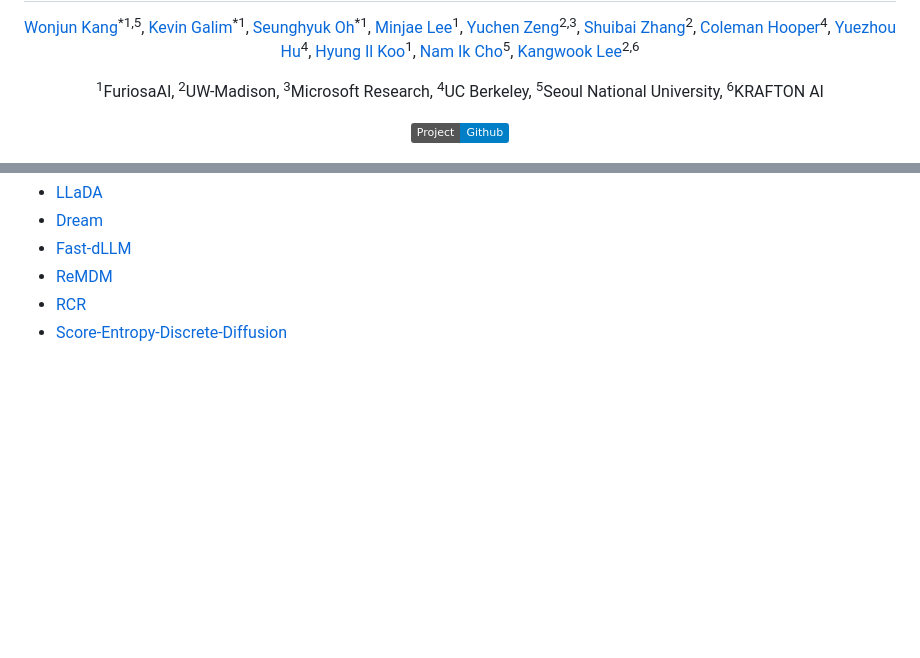
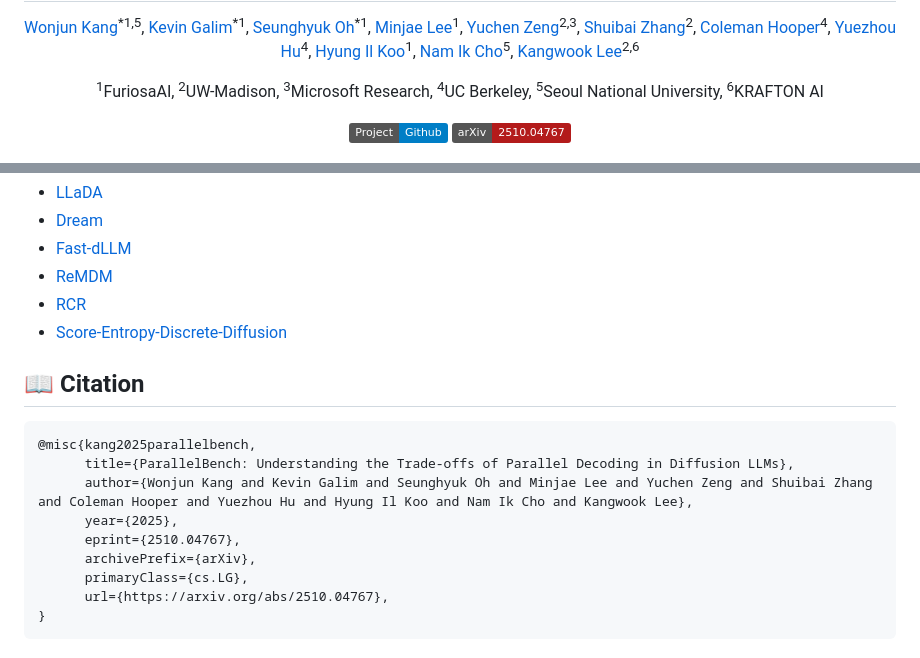
Before and after one commit to furiosa-ai/ParallelBench, a Markdown page: README.md, 2 parts joined by grey strips. Drawn GitHub-style; badges without logos; blank space fills up the shorter version.

Commit message:
Added arxiv link

````diff
--- a/README.md
+++ b/README.md
@@ -21,9 +21,9 @@
     <a href="https://parallelbench.github.io/">
         <img alt="Project" src="https://img.shields.io/static/v1?label=Project&message=Github&color=blue&logo=github-pages">
     </a>
-    <!-- <a href="https://arxiv.org/abs/TODO">
-        <img alt="arXiv" src="https://img.shields.io/badge/arXiv-TODO-b31b1b.svg">
-    </a> -->
+    <a href="https://arxiv.org/abs/2510.04767">
+        <img alt="arXiv" src="https://img.shields.io/badge/arXiv-2510.04767-b31b1b.svg">
+    </a>
 </p>
 
 <p align="center">
@@ -268,7 +268,15 @@ This project builds upon the work of several fantastic open-source repositories.
 - [RCR](https://github.com/autonomousvision/mdpo)
 - [Score-Entropy-Discrete-Diffusion](https://github.com/louaaron/Score-Entropy-Discrete-Diffusion)
 
-<!-- ## 📖 Citation
+## 📖 Citation
 ```bibtex
-TODO
-``` -->
+@misc{kang2025parallelbench,
+      title={ParallelBench: Understanding the Trade-offs of Parallel Decoding in Diffusion LLMs},
+      author={Wonjun Kang and Kevin Galim and Seunghyuk Oh and Minjae Lee and Yuchen Zeng and Shuibai Zhang and Coleman Hooper and Yuezhou Hu and Hyung Il Koo and Nam Ik Cho and Kangwook Lee},
+      year={2025},
+      eprint={2510.04767},
+      archivePrefix={arXiv},
+      primaryClass={cs.LG},
+      url={https://arxiv.org/abs/2510.04767},
+}
+```
````
